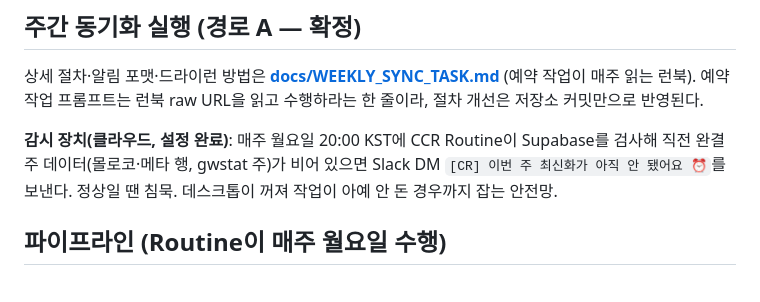
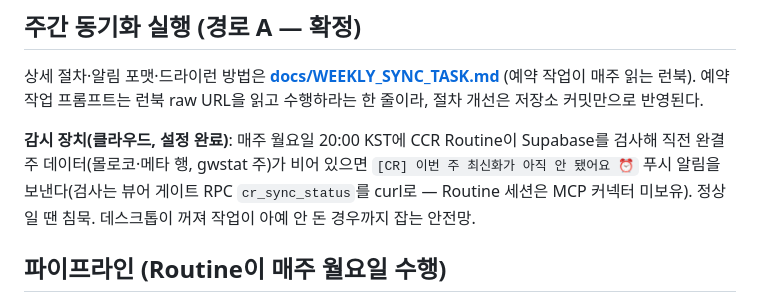
Before and after one commit to hansy-daangn/CreativeReporter, a Markdown page: docs/AUTOMATION.md, the part around the change. Rendered like a GitHub page.

```diff
--- a/docs/AUTOMATION.md
+++ b/docs/AUTOMATION.md
@@ -22,7 +22,7 @@ Claude Code(CCR)의 예약 Routine이 데이터를 읽어 Supabase에 직접 쓰
 
 상세 절차·알림 포맷·드라이런 방법은 **[docs/WEEKLY_SYNC_TASK.md](WEEKLY_SYNC_TASK.md)** (예약 작업이 매주 읽는 런북). 예약 작업 프롬프트는 런북 raw URL을 읽고 수행하라는 한 줄이라, 절차 개선은 저장소 커밋만으로 반영된다.
 
-**감시 장치(클라우드, 설정 완료)**: 매주 월요일 20:00 KST에 CCR Routine이 Supabase를 검사해 직전 완결 주 데이터(몰로코·메타 행, gwstat 주)가 비어 있으면 Slack DM `[CR] 이번 주 최신화가 아직 안 됐어요 ⏰`를 보낸다. 정상일 땐 침묵. 데스크톱이 꺼져 작업이 아예 안 돈 경우까지 잡는 안전망.
+**감시 장치(클라우드, 설정 완료)**: 매주 월요일 20:00 KST에 CCR Routine이 Supabase를 검사해 직전 완결 주 데이터(몰로코·메타 행, gwstat 주)가 비어 있으면 `[CR] 이번 주 최신화가 아직 안 됐어요 ⏰` 푸시 알림을 보낸다(검사는 뷰어 게이트 RPC `cr_sync_status`를 curl로 — Routine 세션은 MCP 커넥터 미보유). 정상일 땐 침묵. 데스크톱이 꺼져 작업이 아예 안 돈 경우까지 잡는 안전망.
 
 ## 파이프라인 (Routine이 매주 월요일 수행)
 
```
Also changed, not shown: docs/WEEKLY_SYNC_TASK.md (+1 -1 lines).
